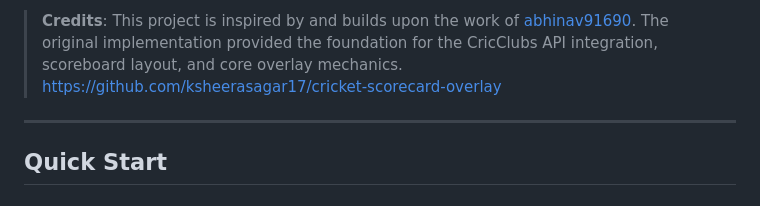
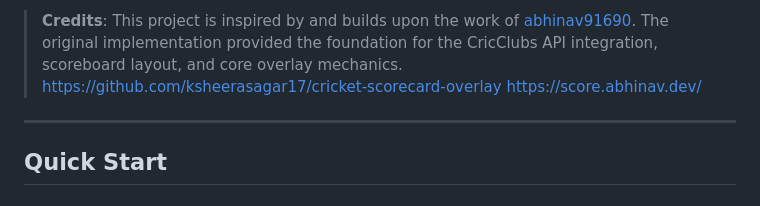
Before and after one commit to CricketOMAN/ScoreBanner, a Markdown page: README.md, the part around the change. Drawn GitHub-style.

Commit message:
Update README with additional project link
Added a link to the score.abhinav.dev website in the credits section.

```diff
--- a/README.md
+++ b/README.md
@@ -16,6 +16,7 @@ A professional, lightweight, and responsive cricket scorecard overlay designed f
 
 > **Credits**: This project is inspired by and builds upon the work of [abhinav91690](https://github.com/abhinav91690/cricket-scorecard-overlay). The original implementation provided the foundation for the CricClubs API integration, scoreboard layout, and core overlay mechanics.
 https://github.com/ksheerasagar17/cricket-scorecard-overlay
+https://score.abhinav.dev/
 
 ---
 
```
